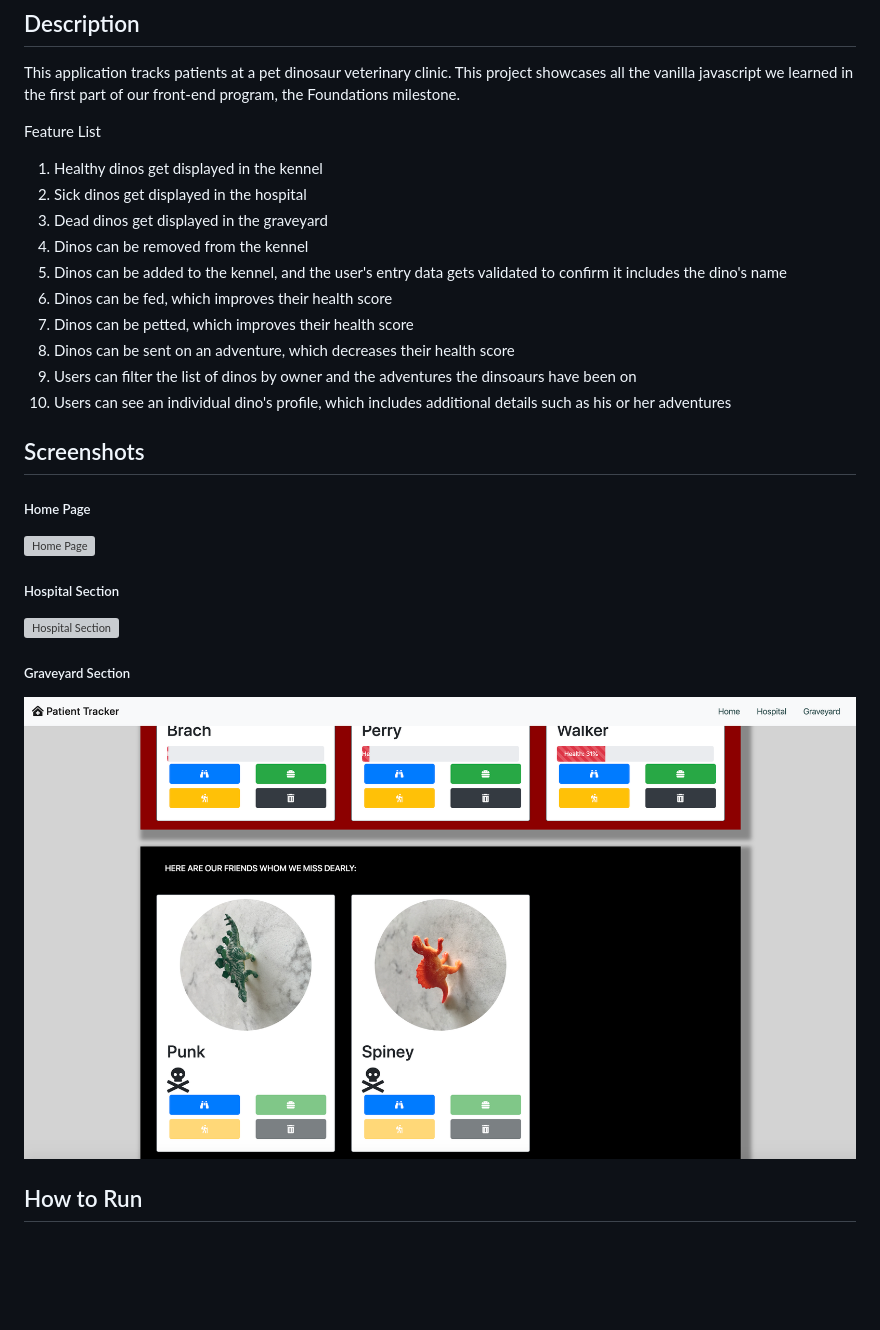
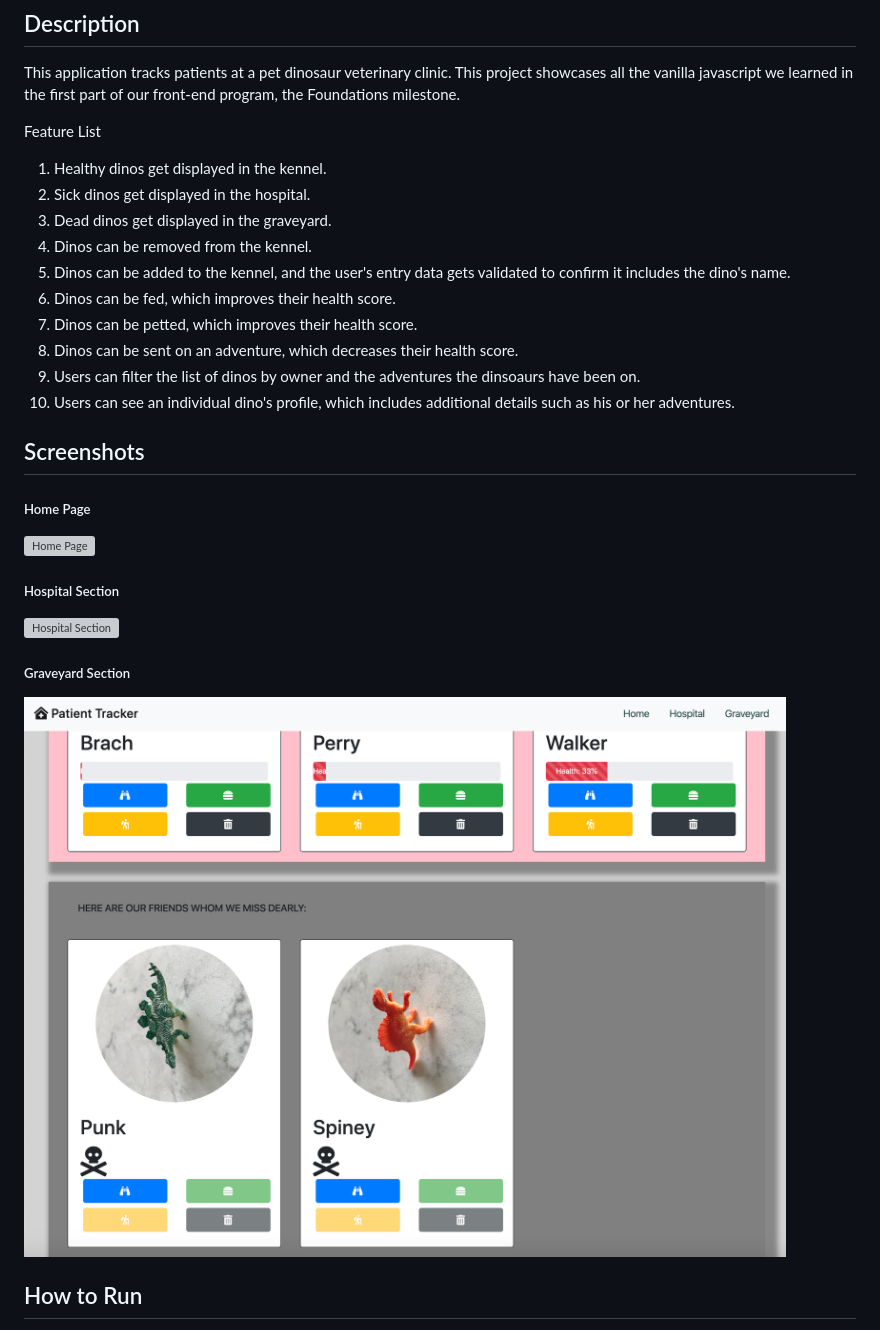
Before and after one commit to ancasimon/dino-kennel, a Markdown page: README.md, the part around the change. Drawn GitHub-style; pictures changed too: dino-kennel-images/graveyard.png; blank space fills up the shorter version; grey boxes are pictures that could not be loaded.

```diff
--- a/README.md
+++ b/README.md
@@ -4,16 +4,16 @@
 This application tracks patients at a pet dinosaur veterinary clinic. This project showcases all the vanilla javascript we learned in the first part of our front-end program, the Foundations milestone.
 
 Feature List
-1. Healthy dinos get displayed in the kennel
-1. Sick dinos get displayed in the hospital
-1. Dead dinos get displayed in the graveyard
-1. Dinos can be removed from the kennel
-1. Dinos can be added to the kennel, and the user's entry data gets validated to confirm it includes the dino's name
-1. Dinos can be fed, which improves their health score
-1. Dinos can be petted, which improves their health score
-1. Dinos can be sent on an adventure, which decreases their health score
-1. Users can filter the list of dinos by owner and the adventures the dinsoaurs have been on
-1. Users can see an individual dino's profile, which includes additional details such as his or her adventures
+1. Healthy dinos get displayed in the kennel.
+1. Sick dinos get displayed in the hospital.
+1. Dead dinos get displayed in the graveyard.
+1. Dinos can be removed from the kennel.
+1. Dinos can be added to the kennel, and the user's entry data gets validated to confirm it includes the dino's name.
+1. Dinos can be fed, which improves their health score.
+1. Dinos can be petted, which improves their health score.
+1. Dinos can be sent on an adventure, which decreases their health score.
+1. Users can filter the list of dinos by owner and the adventures the dinsoaurs have been on.
+1. Users can see an individual dino's profile, which includes additional details such as his or her adventures.
 
 ## Screenshots
 ##### Home Page
```
Also changed, not shown: 6 other files.
